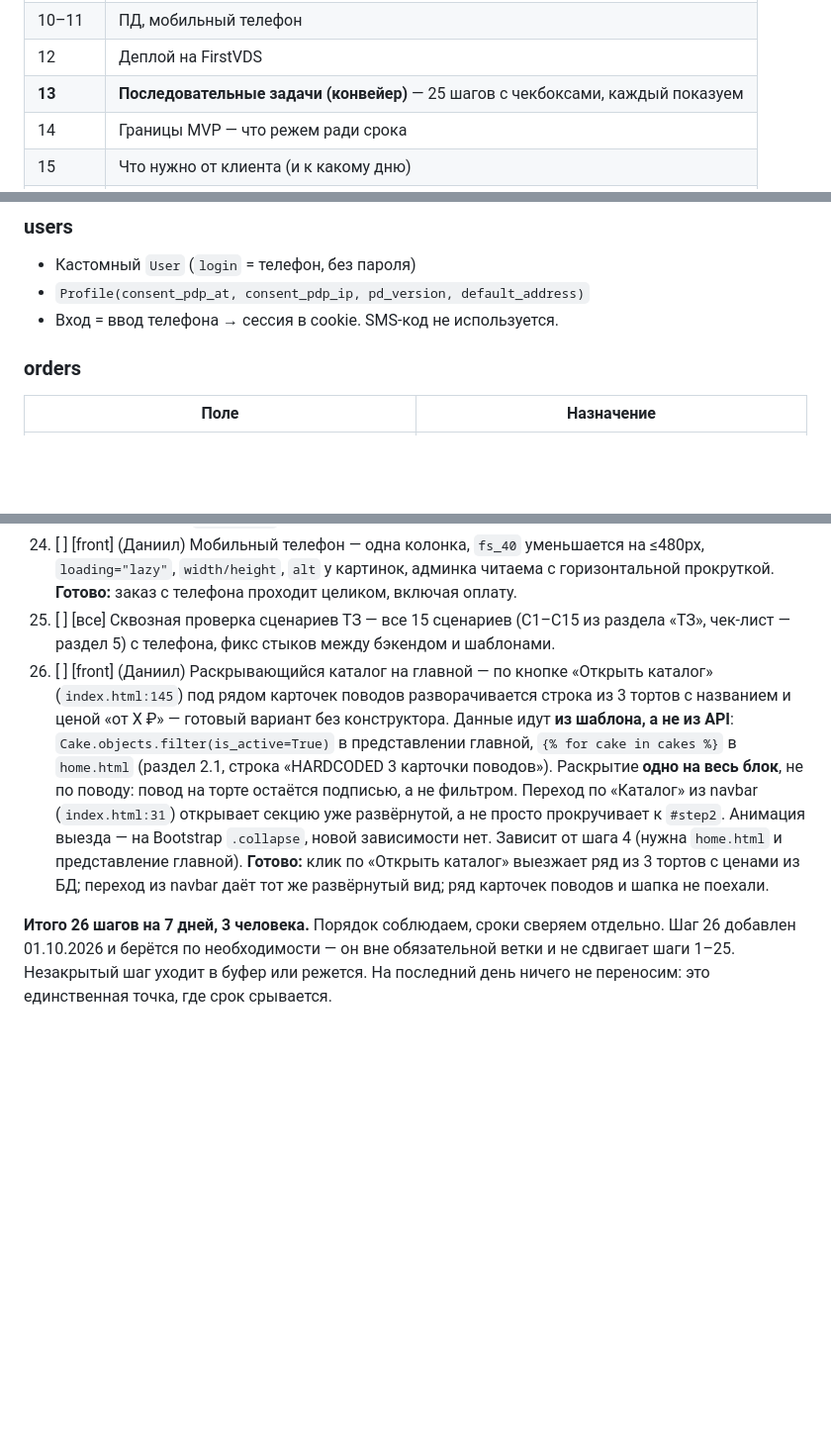
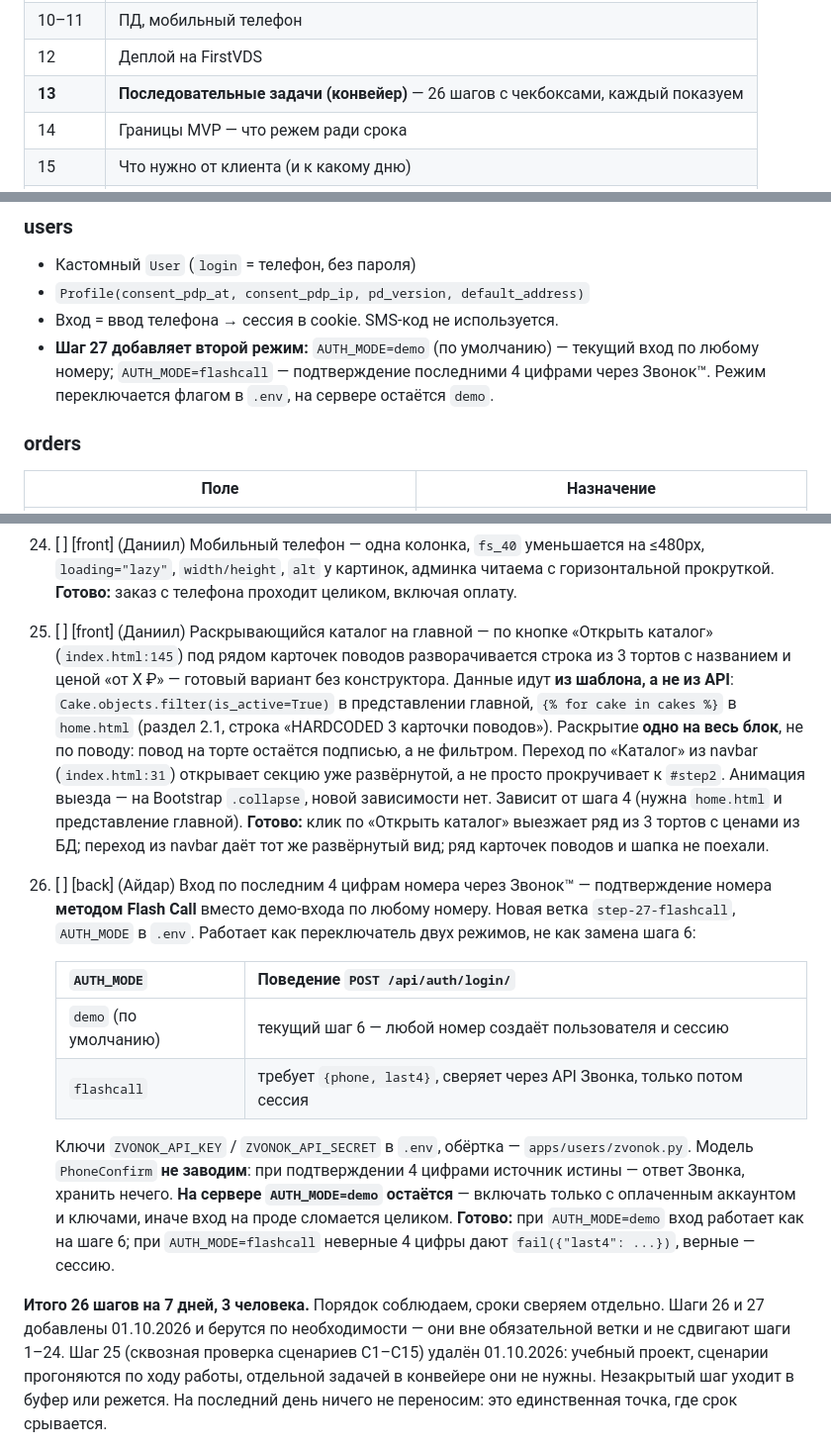
Before and after one commit to skislyakow/BakeCake, a Markdown page: PLAN.md, 3 parts joined by grey strips. Shown at 99% size. Rendered like a GitHub page; blank space fills up the shorter version.

Commit message:
PLAN: drop step 25, add step 27 for Flash Call auth via AUTH_MODE
Step 25 (end-to-end run of all 15 scenarios) is gone: this is an educational
project and scenarios get exercised as the work happens, so a dedicated
pipeline step for it was clutter. The TЗ scenarios themselves (section 3) and
the coverage table (section 5) stay -- those are requirements, not checks,
and without them it is unclear what to build. The 'Gotovo:' criteria stay
too: they define when a step is finished.

Step 27 adds confirmation of the last 4 digits via Zvonok Flash Call, behind
AUTH_MODE in .env. demo stays the default and stays on the server; flashcall
only turns on with a paid account and keys, otherwise login breaks on prod.
PhoneConfirm is deliberately not a model: with 4-digit confirmation the Zvonok
response is the source of truth and there is nothing to store.

Ownership is Aidar's, work happens in branch step-27-flashcall.

```diff
--- a/PLAN.md
+++ b/PLAN.md
@@ -25,7 +25,7 @@
 | 9 | Админка |
 | 10–11 | ПД, мобильный телефон |
 | 12 | Деплой на FirstVDS |
-| **13** | **Последовательные задачи (конвейер)** — 25 шагов с чекбоксами, каждый показуем |
+| **13** | **Последовательные задачи (конвейер)** — 26 шагов с чекбоксами, каждый показуем |
 | 14 | Границы MVP — что режем ради срока |
 | 15 | Что нужно от клиента (и к какому дню) |
 | 16 | Открытые вопросы |
@@ -561,6 +562,9 @@ URL: `/`, `/catalog/`, `/lk/`, `/admin/`.
 - Кастомный `User` (`login` = телефон, без пароля)
 - `Profile(consent_pdp_at, consent_pdp_ip, pd_version, default_address)`
 - Вход = ввод телефона → сессия в cookie. SMS-код не используется.
+- **Шаг 27 добавляет второй режим:** `AUTH_MODE=demo` (по умолчанию) — текущий вход по
+  любому номеру; `AUTH_MODE=flashcall` — подтверждение последними 4 цифрами через Звонок™.
+  Режим переключается флагом в `.env`, на сервере остаётся `demo`.
 
 ### orders
 
@@ -1290,8 +1294,6 @@ API отвечают `{"ok": true, ...}`. Витрины нет — она за
     `loading="lazy"`, `width/height`, `alt` у картинок, админка читаема с горизонтальной
     прокруткой.
     **Готово:** заказ с телефона проходит целиком, включая оплату.
-25. [ ] [все] Сквозная проверка сценариев ТЗ — все 15 сценариев (С1–С15 из раздела
-    «ТЗ», чек-лист — раздел 5) с телефона, фикс стыков между бэкендом и шаблонами.
 26. [ ] [front] (Даниил) Раскрывающийся каталог на главной — по кнопке «Открыть
     каталог» (`index.html:145`) под рядом карточек поводов разворачивается строка
     из 3 тортов с названием и ценой «от X ₽» — готовый вариант без конструктора.
@@ -1305,10 +1307,28 @@ API отвечают `{"ok": true, ...}`. Витрины нет — она за
     **Готово:** клик по «Открыть каталог» выезжает ряд из 3 тортов с ценами из БД;
     переход из navbar даёт тот же развёрнутый вид; ряд карточек поводов и шапка
     не поехали.
+27. [ ] [back] (Айдар) Вход по последним 4 цифрам номера через Звонок™ — подтверждение
+    номера **методом Flash Call** вместо демо-входа по любому номеру. Новая ветка
+    `step-27-flashcall`, `AUTH_MODE` в `.env`. Работает как переключатель двух режимов,
+    не как замена шага 6:
+
+    | `AUTH_MODE` | Поведение `POST /api/auth/login/` |
+    |---|---|
+    | `demo` (по умолчанию) | текущий шаг 6 — любой номер создаёт пользователя и сессию |
+    | `flashcall` | требует `{phone, last4}`, сверяет через API Звонка, только потом сессия |
+
+    Ключи `ZVONOK_API_KEY` / `ZVONOK_API_SECRET` в `.env`, обёртка — `apps/users/zvonok.py`.
+    Модель `PhoneConfirm` **не заводим**: при подтверждении 4 цифрами источник истины —
+    ответ Звонка, хранить нечего. **На сервере `AUTH_MODE=demo` остаётся** — включать
+    только с оплаченным аккаунтом и ключами, иначе вход на проде сломается целиком.
+    **Готово:** при `AUTH_MODE=demo` вход работает как на шаге 6; при `AUTH_MODE=flashcall`
+    неверные 4 цифры дают `fail({"last4": ...})`, верные — сессию.
 
 **Итого 26 шагов на 7 дней, 3 человека.** Порядок соблюдаем, сроки сверяем отдельно.
-Шаг 26 добавлен 01.10.2026 и берётся по необходимости — он вне обязательной
-ветки и не сдвигает шаги 1–25.
+Шаги 26 и 27 добавлены 01.10.2026 и берутся по необходимости — они вне обязательной
+ветки и не сдвигают шаги 1–24. Шаг 25 (сквозная проверка сценариев С1–С15) удалён
+01.10.2026: учебный проект, сценарии прогоняются по ходу работы, отдельной задачей
+в конвейере они не нужны.
 Незакрытый шаг уходит в буфер или режется. На последний день ничего не переносим:
 это единственная точка, где срок срывается.
 
```
Also changed, not shown: other parts of PLAN.md (+3 -0 lines).
